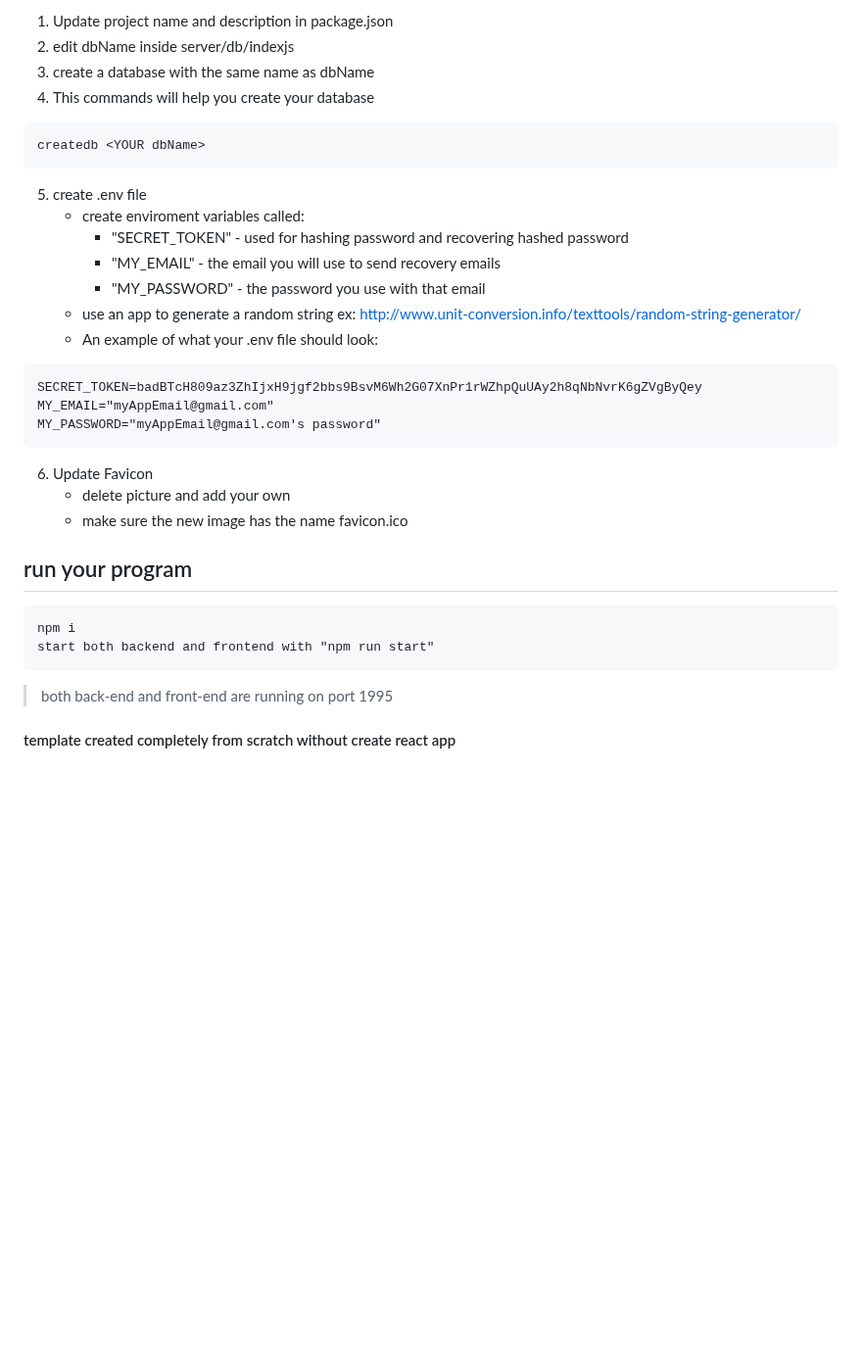
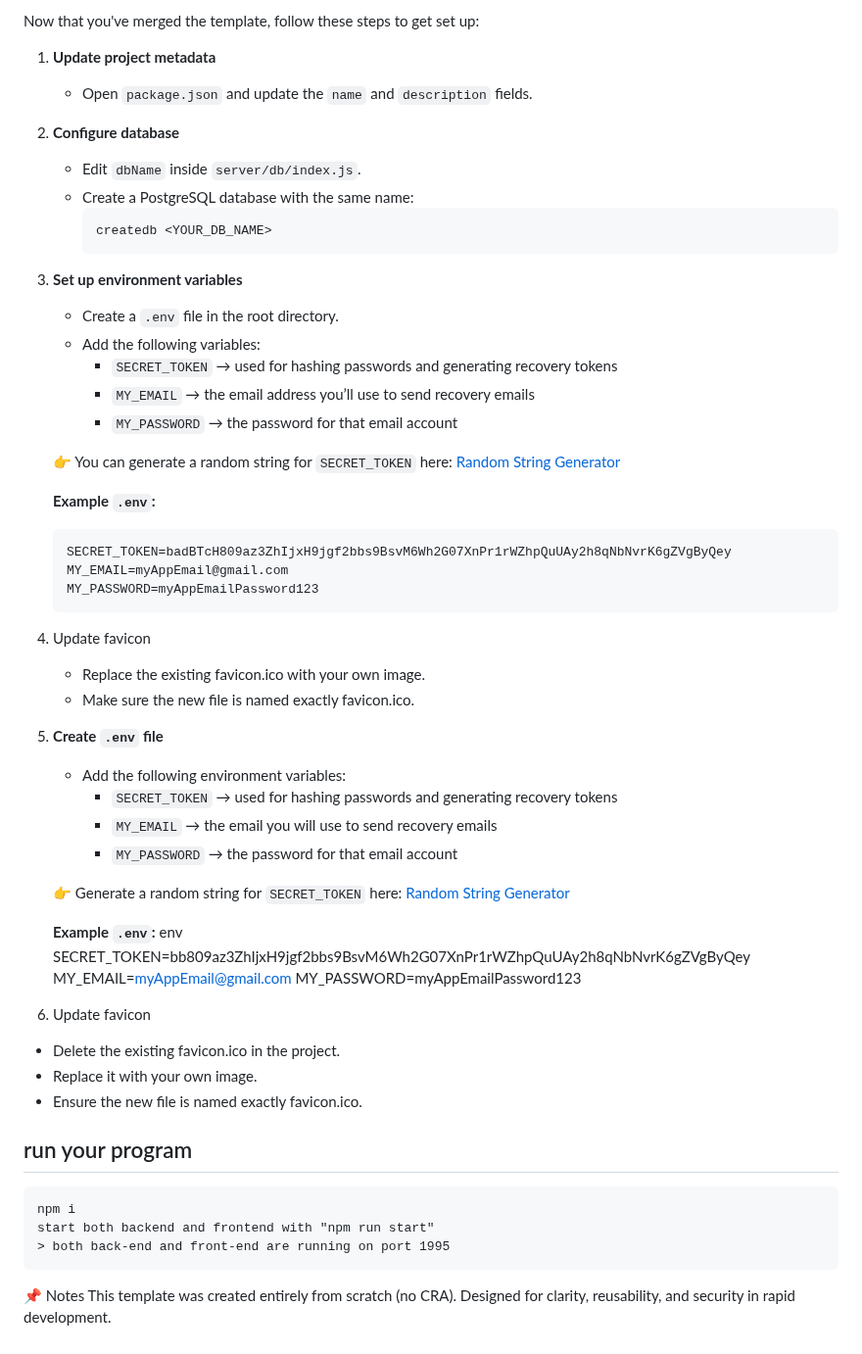
Before and after one commit to janellycedenoaquino/Janelly-Template, a Markdown page: README.md, the part around one of its changes. Shown at 98% size. GitHub-like rendering; blank space fills up the shorter version.

Commit message:
Update README.md
updated the readme for better readability

````diff
--- a/README.md
+++ b/README.md
@@ -44,33 +45,58 @@ Now that you've got the code, follow these steps to get acclimated:
 
-1. Update project name and description in package.json
-2. edit dbName inside server/db/indexjs
-3. create a database with the same name as dbName
-4. This commands will help you create your database
-```
-createdb <YOUR dbName>
-```
-5. create .env file
-   - create enviroment variables called:
-      - "SECRET_TOKEN" - used for hashing password and recovering hashed password
-      - "MY_EMAIL"  - the email you will use to send recovery emails
-      - "MY_PASSWORD" - the password you use with that email
-   - use an app to generate a random string ex: http://www.unit-conversion.info/texttools/random-string-generator/
-   - An example of what your .env file should look:
-  ```
-  SECRET_TOKEN=badBTcH809az3ZhIjxH9jgf2bbs9BsvM6Wh2G07XnPr1rWZhpQuUAy2h8qNbNvrK6gZVgByQey
-  MY_EMAIL="myAppEmail@gmail.com"
-  MY_PASSWORD="myAppEmail@gmail.com's password"
-  ```
-6. Update Favicon
-   - delete picture and add your own
-   - make sure the new image has the name favicon.ico
+Now that you've merged the template, follow these steps to get set up:
+
+1. **Update project metadata**
+   - Open `package.json` and update the `name` and `description` fields.
+
+2. **Configure database**
+   - Edit `dbName` inside `server/db/index.js`.
+   - Create a PostgreSQL database with the same name:
+     ```bash
+     createdb <YOUR_DB_NAME>
+     ```
+3. **Set up environment variables**
+   - Create a `.env` file in the root directory.
+   - Add the following variables:
+     - `SECRET_TOKEN` → used for hashing passwords and generating recovery tokens
+     - `MY_EMAIL` → the email address you’ll use to send recovery emails
+     - `MY_PASSWORD` → the password for that email account
+
+   👉 You can generate a random string for `SECRET_TOKEN` here: [Random String Generator](http://www.unit-conversion.info/texttools/random-string-generator/)
+
+   **Example `.env`:**
+   ```env
+   SECRET_TOKEN=badBTcH809az3ZhIjxH9jgf2bbs9BsvM6Wh2G07XnPr1rWZhpQuUAy2h8qNbNvrK6gZVgByQey
+   MY_EMAIL=myAppEmail@gmail.com
+   MY_PASSWORD=myAppEmailPassword123
+4. Update favicon
+   - Replace the existing favicon.ico with your own image.
+   - Make sure the new file is named exactly favicon.ico.
+5. **Create `.env` file**
+   - Add the following environment variables:
+     - `SECRET_TOKEN` → used for hashing passwords and generating recovery tokens
+     - `MY_EMAIL` → the email you will use to send recovery emails
+     - `MY_PASSWORD` → the password for that email account
+
+   👉 Generate a random string for `SECRET_TOKEN` here: [Random String Generator](http://www.unit-conversion.info/texttools/random-string-generator/)
+
+   **Example `.env`:**
+   env
+   SECRET_TOKEN=bb809az3ZhIjxH9jgf2bbs9BsvM6Wh2G07XnPr1rWZhpQuUAy2h8qNbNvrK6gZVgByQey
+   MY_EMAIL=myAppEmail@gmail.com
+   MY_PASSWORD=myAppEmailPassword123
+6. Update favicon
+- Delete the existing favicon.ico in the project.
+- Replace it with your own image.
+- Ensure the new file is named exactly favicon.ico.
+
 
 
 ## run your program
 ```
 npm i
 start both backend and frontend with "npm run start"
+> both back-end and front-end are running on port 1995
 ```
-> both back-end and front-end are running on port 1995
-
-#### template created completely from scratch without create react app
+📌 Notes
+This template was created entirely from scratch (no CRA).
+Designed for clarity, reusability, and security in rapid development.
````
Also changed, not shown: other parts of README.md (+29 -28 lines).
